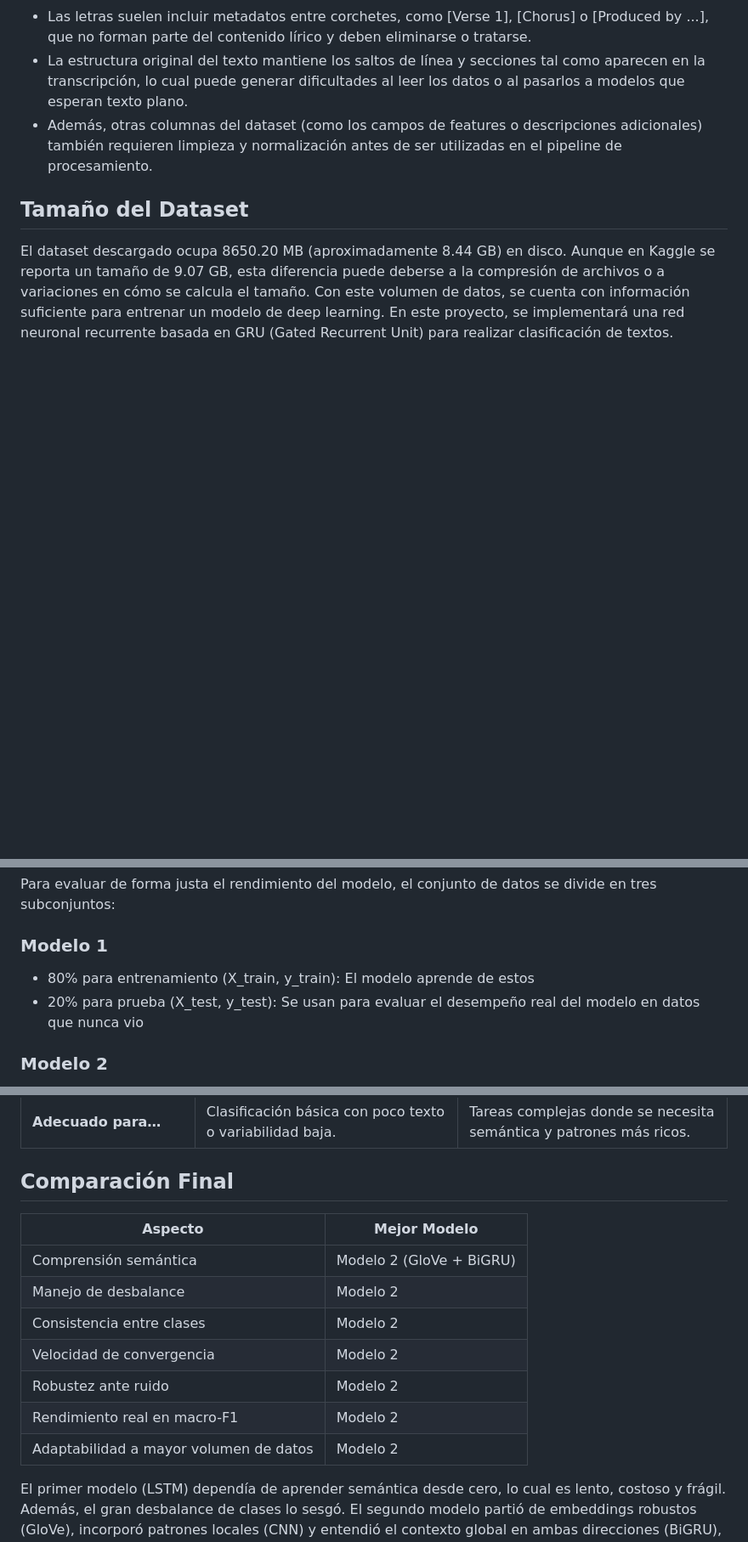
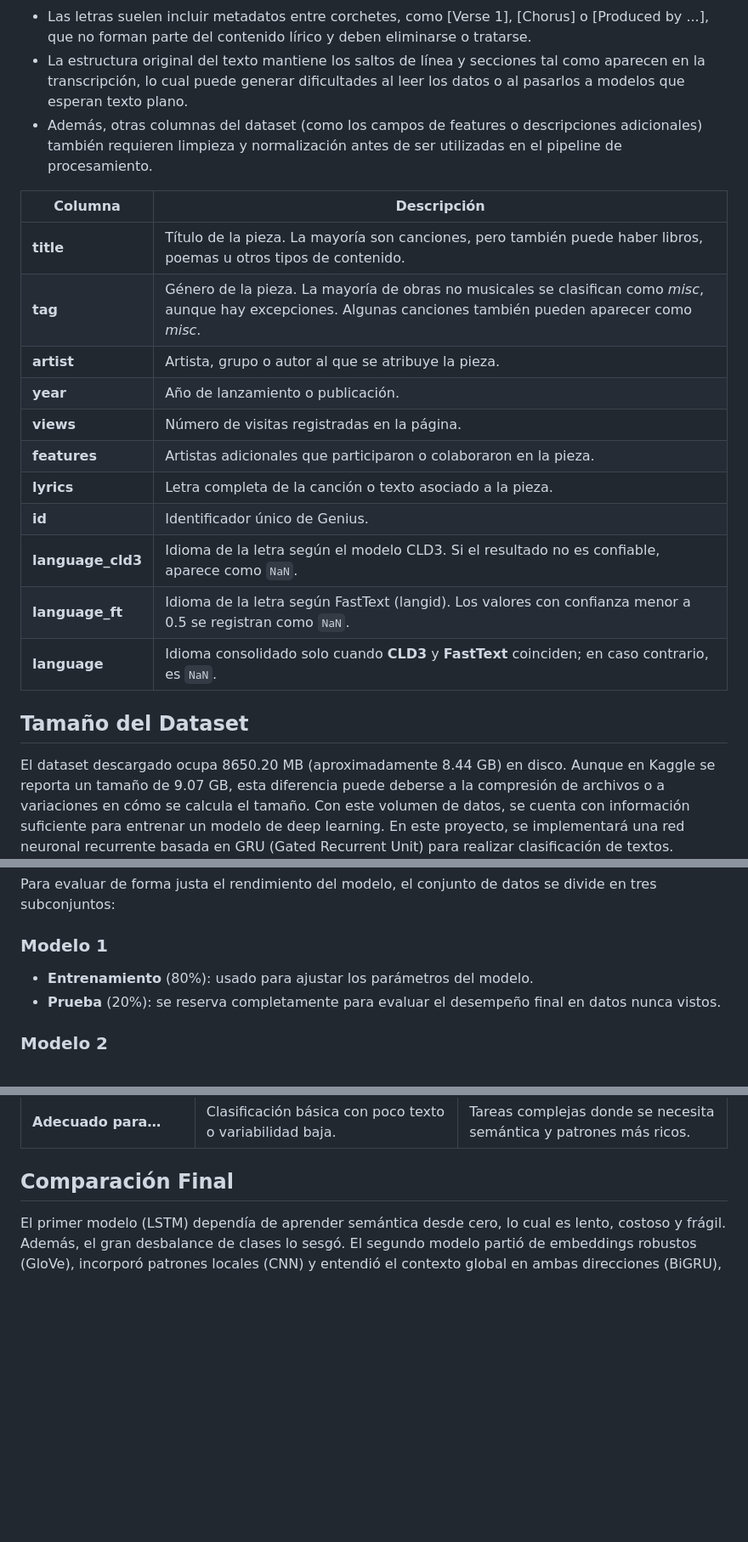
Before and after one commit to Angeltrek/SongTextClassifier, a Markdown page: README.md, 3 parts joined by grey strips. Shown at 85% size. Rendered like a GitHub page; blank space fills up the shorter version.

```diff
--- a/README.md
+++ b/README.md
@@ -61,6 +61,20 @@ En particular:
 - Las letras suelen incluir metadatos entre corchetes, como [Verse 1], [Chorus] o [Produced by ...], que no forman parte del contenido lírico y deben eliminarse o tratarse.
 - La estructura original del texto mantiene los saltos de línea y secciones tal como aparecen en la transcripción, lo cual puede generar dificultades al leer los datos o al pasarlos a modelos que esperan texto plano.
 - Además, otras columnas del dataset (como los campos de features o descripciones adicionales) también requieren limpieza y normalización antes de ser utilizadas en el pipeline de procesamiento.
+
+| **Columna**       | **Descripción**                                                                                                                                                |
+| ----------------- | -------------------------------------------------------------------------------------------------------------------------------------------------------------- |
+| **title**         | Título de la pieza. La mayoría son canciones, pero también puede haber libros, poemas u otros tipos de contenido.                                              |
+| **tag**           | Género de la pieza. La mayoría de obras no musicales se clasifican como _misc_, aunque hay excepciones. Algunas canciones también pueden aparecer como _misc_. |
+| **artist**        | Artista, grupo o autor al que se atribuye la pieza.                                                                                                            |
+| **year**          | Año de lanzamiento o publicación.                                                                                                                              |
+| **views**         | Número de visitas registradas en la página.                                                                                                                    |
+| **features**      | Artistas adicionales que participaron o colaboraron en la pieza.                                                                                               |
+| **lyrics**        | Letra completa de la canción o texto asociado a la pieza.                                                                                                      |
+| **id**            | Identificador único de Genius.                                                                                                                                 |
+| **language_cld3** | Idioma de la letra según el modelo CLD3. Si el resultado no es confiable, aparece como `NaN`.                                                                  |
+| **language_ft**   | Idioma de la letra según FastText (langid). Los valores con confianza menor a 0.5 se registran como `NaN`.                                                     |
+| **language**      | Idioma consolidado solo cuando **CLD3** y **FastText** coinciden; en caso contrario, es `NaN`.                                                                 |
 
 ## Tamaño del Dataset
 
@@ -252,8 +266,8 @@ Para evaluar de forma justa el rendimiento del modelo, el conjunto de datos se d
 
 ### Modelo 1
 
-- 80% para entrenamiento (X_train, y_train): El modelo aprende de estos
-- 20% para prueba (X_test, y_test): Se usan para evaluar el desempeño real del modelo en datos que nunca vio
+- **Entrenamiento** (80%): usado para ajustar los parámetros del modelo.
+- **Prueba** (20%): se reserva completamente para evaluar el desempeño final en datos nunca vistos.
 
 ### Modelo 2
 
@@ -488,16 +502,6 @@ Aun así, este modelo es útil porque:
 | **Adecuado para…**               | Clasificación básica con poco texto o variabilidad baja.                    | Tareas complejas donde se necesita semántica y patrones más ricos.                  |
 
 ## Comparación Final
-
-| Aspecto                                | Mejor Modelo             |
-| -------------------------------------- | ------------------------ |
-| Comprensión semántica                  | Modelo 2 (GloVe + BiGRU) |
-| Manejo de desbalance                   | Modelo 2                 |
-| Consistencia entre clases              | Modelo 2                 |
-| Velocidad de convergencia              | Modelo 2                 |
-| Robustez ante ruido                    | Modelo 2                 |
-| Rendimiento real en macro-F1           | Modelo 2                 |
-| Adaptabilidad a mayor volumen de datos | Modelo 2                 |
 
 El primer modelo (LSTM) dependía de aprender semántica desde cero, lo cual es lento, costoso y frágil. Además, el gran desbalance de clases lo sesgó. El segundo modelo partió de embeddings robustos (GloVe), incorporó patrones locales (CNN) y entendió el contexto global en ambas direcciones (BiGRU), logrando una representación más completa, estable y precisa del texto.
 
```
Also changed, not shown: other parts of README.md (+12 -12 lines).
